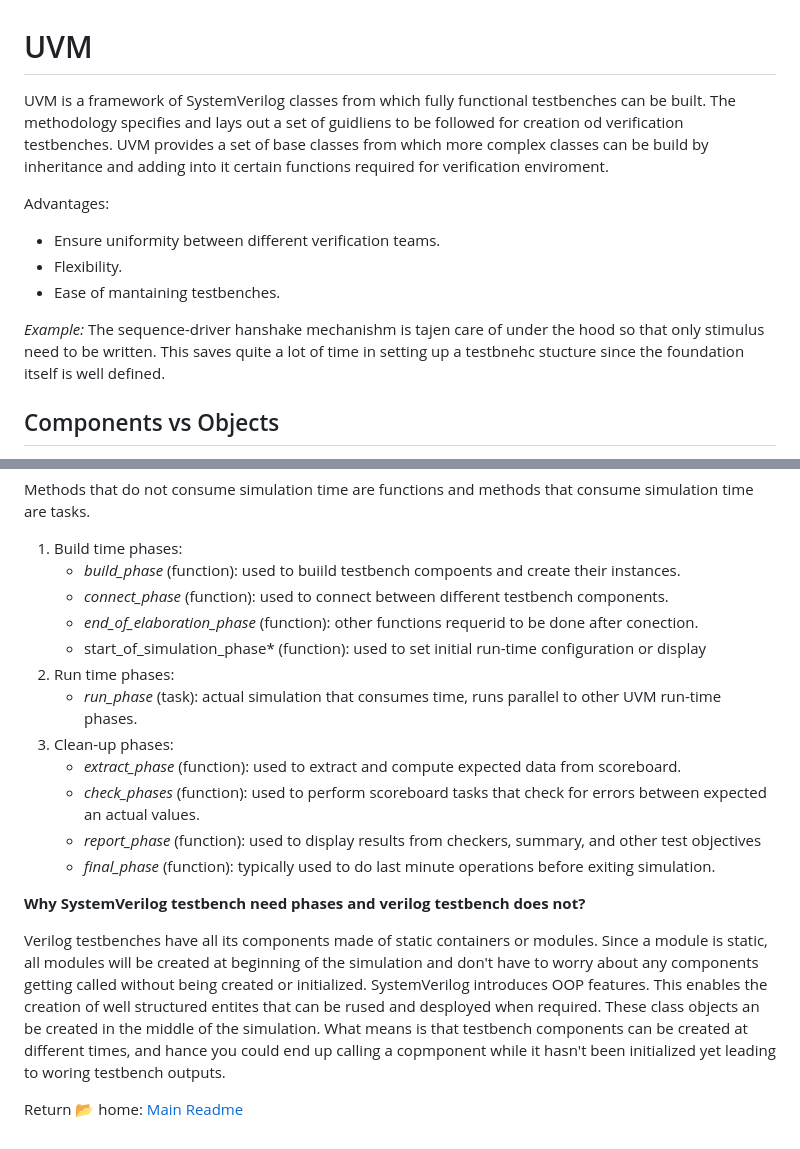
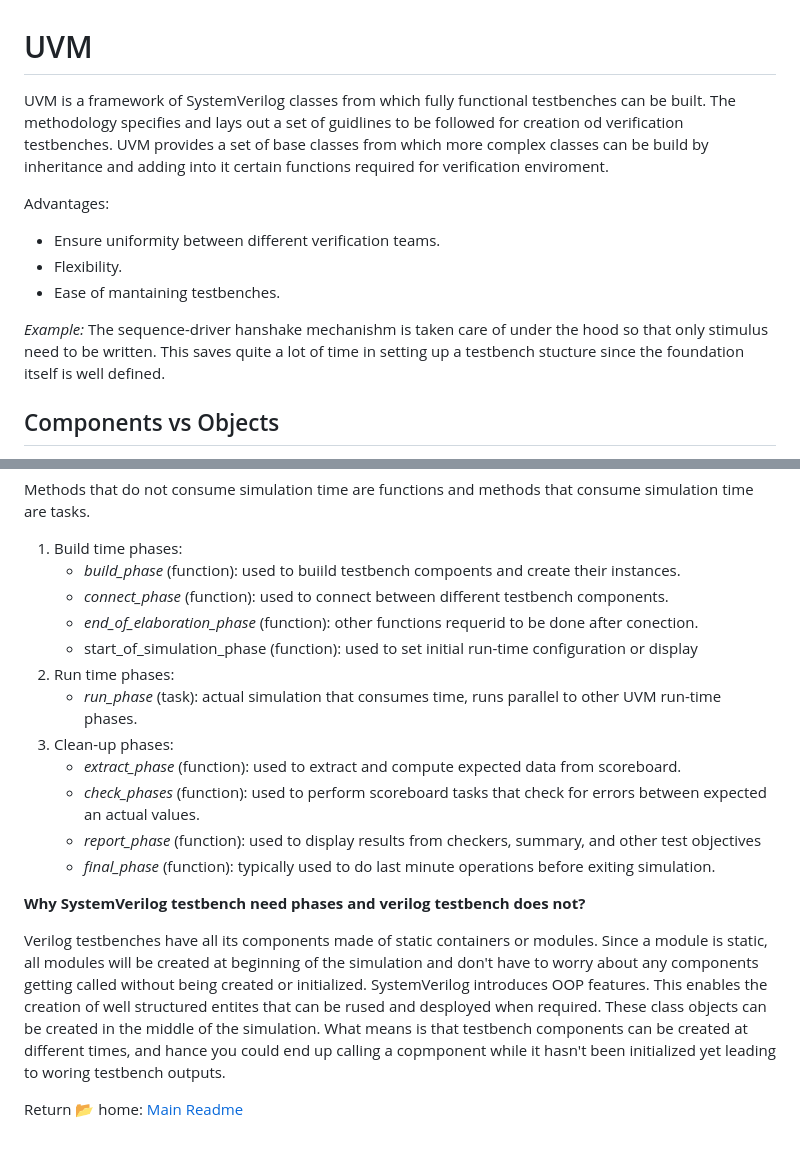
Before and after one commit to ramurjua/design-verification_handbook, a Markdown page: uvm/UVM.md, 2 parts joined by grey strips. GitHub-like rendering.

```diff
--- a/uvm/UVM.md
+++ b/uvm/UVM.md
@@ -1,13 +1,13 @@
 # UVM
 
-UVM is a framework of SystemVerilog classes from which fully functional testbenches can be built. The methodology specifies and lays out a set of guidliens to be followed for creation od verification testbenches. UVM provides a set of base classes from which more complex classes can be build by inheritance and adding into it certain functions required for verification enviroment.
+UVM is a framework of SystemVerilog classes from which fully functional testbenches can be built. The methodology specifies and lays out a set of guidlines to be followed for creation od verification testbenches. UVM provides a set of base classes from which more complex classes can be build by inheritance and adding into it certain functions required for verification enviroment.
 
 Advantages:
 * Ensure uniformity between different verification teams.
 * Flexibility.
 * Ease of mantaining testbenches.
 
-*Example:* The sequence-driver hanshake mechanishm is tajen care of under the hood so that only stimulus need to be written. This saves quite a lot of time in setting up a testbnehc stucture since the foundation itself is well defined.
+*Example:* The sequence-driver hanshake mechanishm is taken care of under the hood so that only stimulus need to be written. This saves quite a lot of time in setting up a testbench stucture since the foundation itself is well defined.
 
 ## Components vs Objects
 
@@ -44,7 +44,7 @@ Methods that do not consume simulation time are functions and methods that consu
     * *build_phase* (function): used to buiild testbench compoents and create their instances.
     * *connect_phase* (function): used to connect between different testbench components.
     * *end_of_elaboration_phase* (function): other functions requerid to be done after conection.
-    * start_of_simulation_phase* (function): used to set initial run-time configuration or display
+    * start_of_simulation_phase (function): used to set initial run-time configuration or display
 2. Run time phases:
     * *run_phase* (task): actual simulation that consumes time, runs parallel to other UVM run-time phases.
 3. Clean-up phases:
@@ -55,6 +55,6 @@ Methods that do not consume simulation time are functions and methods that consu
 
 **Why SystemVerilog testbench need phases and verilog testbench does not?**
 
-Verilog testbenches have all its components made of static containers or modules. Since a module is static, all modules will be created at beginning of the simulation and don't have to worry about any components getting called without being created or initialized. SystemVerilog introduces OOP features. This enables the creation of well structured entites that can be rused and desployed when required. These class objects an be created in the middle of the simulation. What means is that testbench components can be created at different times, and hance you could end up calling a copmponent while it hasn't been initialized yet leading to woring testbench outputs.
+Verilog testbenches have all its components made of static containers or modules. Since a module is static, all modules will be created at beginning of the simulation and don't have to worry about any components getting called without being created or initialized. SystemVerilog introduces OOP features. This enables the creation of well structured entites that can be rused and desployed when required. These class objects can be created in the middle of the simulation. What means is that testbench components can be created at different times, and hance you could end up calling a copmponent while it hasn't been initialized yet leading to woring testbench outputs.
 
 Return 📂 home: [Main Readme](../README.md)
```
Also changed, not shown: basic_concepts/basic_concetps.md (+1 -1 lines), digital_design_concepts/timming.md (+32 -11 lines).
